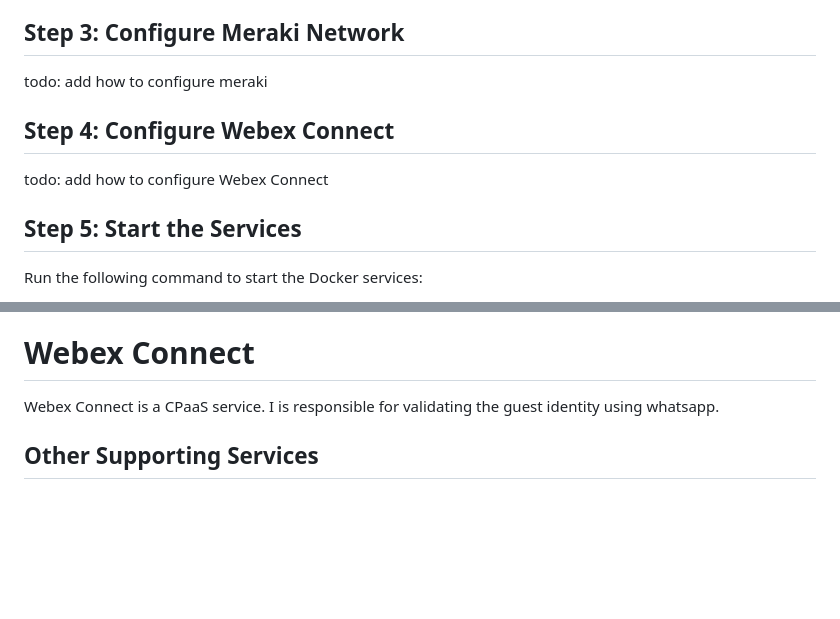
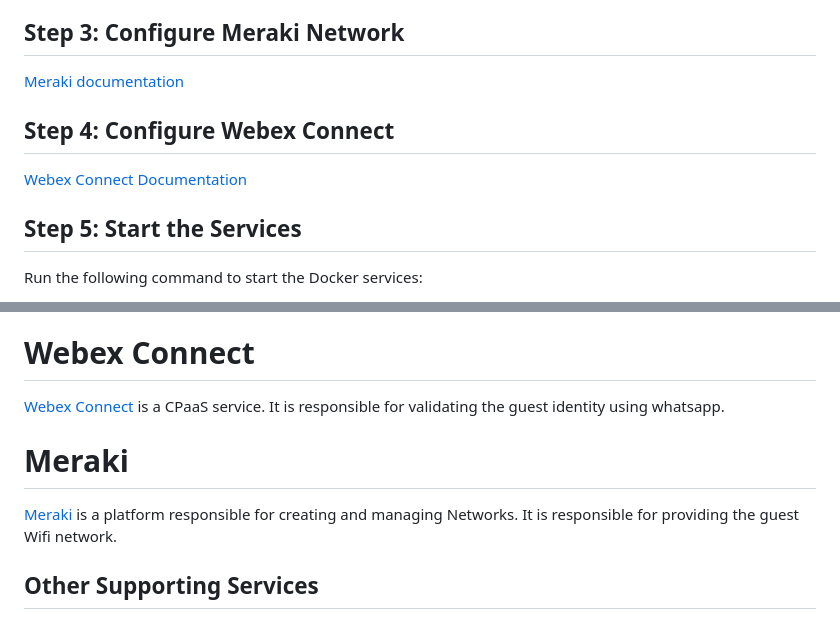
Before and after one commit to CIL-Rio/WebexConnectMerakiEngagement, a Markdown page: README.md, 2 parts joined by grey strips. GitHub-like rendering; blank space fills up the shorter version.

Commit message:
docs: Update README with links to Meraki and Webex Connect documentation

```diff
--- a/README.md
+++ b/README.md
@@ -61,12 +61,11 @@ Open the .env-sample file rename to .env and update the following environment va
 
 ## Step 3: Configure Meraki Network
 
-todo: add how to configure meraki
+[Meraki documentation](https://developer.cisco.com/meraki/captive-portal-api/sign-on-api/)
 
 ## Step 4: Configure Webex Connect
 
-todo: add how to configure Webex Connect
-
+[Webex Connect Documentation](https://help.imiconnect.io/docs/welcome)
 ## Step 5: Start the Services
 
 Run the following command to start the Docker services:
@@ -95,7 +94,11 @@ The Account Manager service handles the management of openldap accounts. It allo
 
 # Webex Connect
 
-Webex Connect is a CPaaS service. I is responsible for validating the guest identity using whatsapp.
+[Webex Connect](https://cpaas.webex.com/) is a CPaaS service. It is responsible for validating the guest identity using whatsapp.
+
+# Meraki
+
+[Meraki](https://meraki.cisco.com/) is a platform responsible for creating and managing Networks. It is responsible for providing the guest Wifi network.
 
 ## Other Supporting Services
 
```
